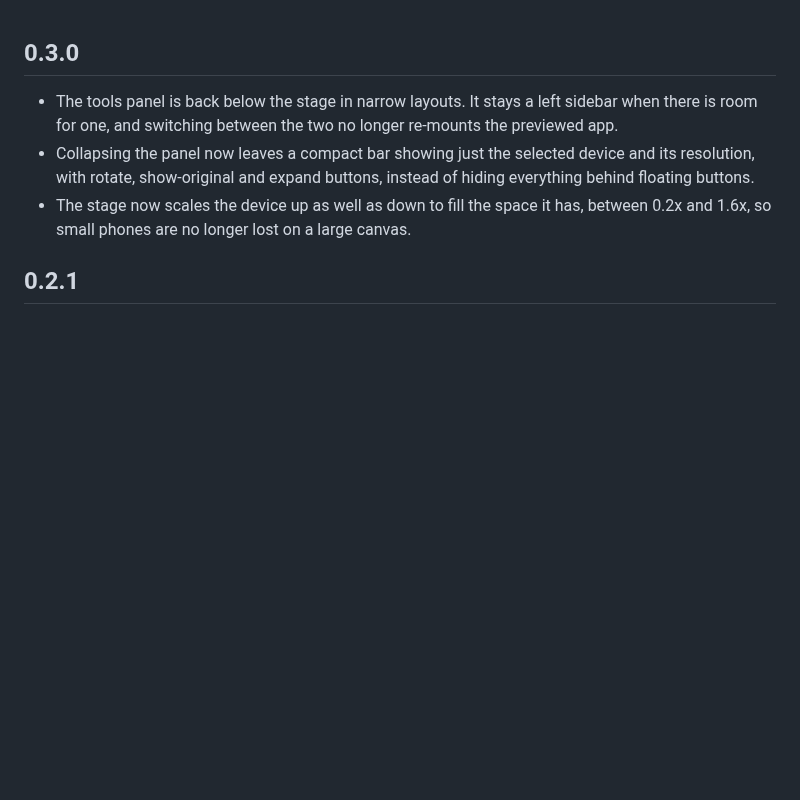
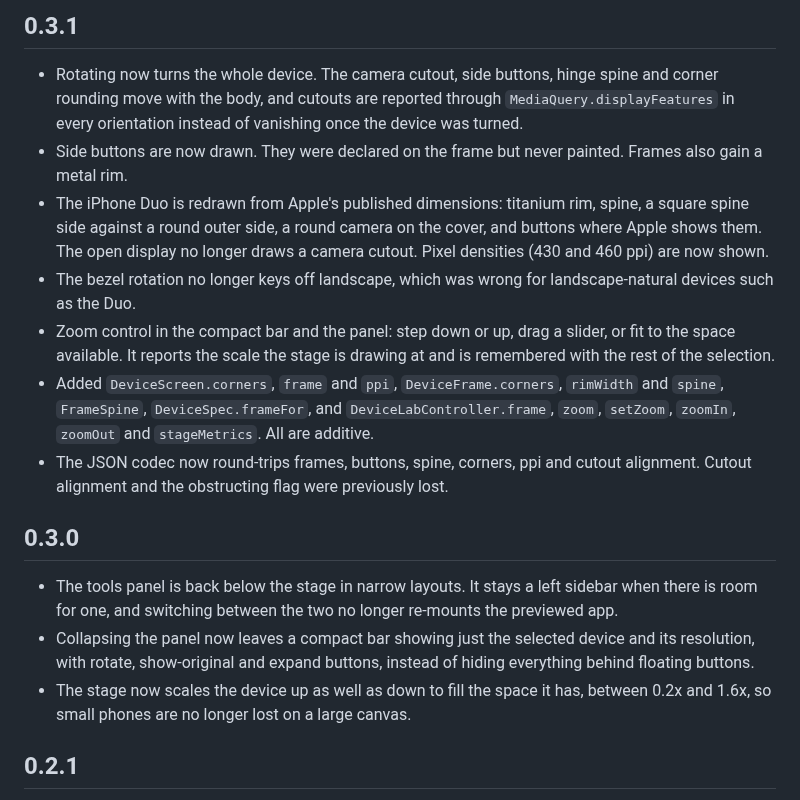
Before and after one commit to mrHeinrichh/device_lab, a Markdown page: CHANGELOG.md, the part around the change. GitHub-like rendering; blank space fills up the shorter version.

```diff
--- a/CHANGELOG.md
+++ b/CHANGELOG.md
@@ -1,3 +1,28 @@
+## 0.3.1
+
+- Rotating now turns the whole device. The camera cutout, side buttons, hinge
+  spine and corner rounding move with the body, and cutouts are reported
+  through `MediaQuery.displayFeatures` in every orientation instead of
+  vanishing once the device was turned.
+- Side buttons are now drawn. They were declared on the frame but never
+  painted. Frames also gain a metal rim.
+- The iPhone Duo is redrawn from Apple's published dimensions: titanium rim,
+  spine, a square spine side against a round outer side, a round camera on the
+  cover, and buttons where Apple shows them. The open display no longer draws a
+  camera cutout. Pixel densities (430 and 460 ppi) are now shown.
+- The bezel rotation no longer keys off landscape, which was wrong for
+  landscape-natural devices such as the Duo.
+- Zoom control in the compact bar and the panel: step down or up, drag a
+  slider, or fit to the space available. It reports the scale the stage is
+  drawing at and is remembered with the rest of the selection.
+- Added `DeviceScreen.corners`, `frame` and `ppi`, `DeviceFrame.corners`,
+  `rimWidth` and `spine`, `FrameSpine`, `DeviceSpec.frameFor`, and
+  `DeviceLabController.frame`, `zoom`, `setZoom`, `zoomIn`, `zoomOut` and
+  `stageMetrics`. All are additive.
+- The JSON codec now round-trips frames, buttons, spine, corners, ppi and
+  cutout alignment. Cutout alignment and the obstructing flag were previously
+  lost.
+
 ## 0.3.0
 
 - The tools panel is back below the stage in narrow layouts. It stays a left
```
Also changed, not shown: README.md (+22 -1 lines), screenshots/duo-closed-rotated.png (added), screenshots/flip-cover.png (deleted), screenshots/preview-foldable.png, 12 other files.
